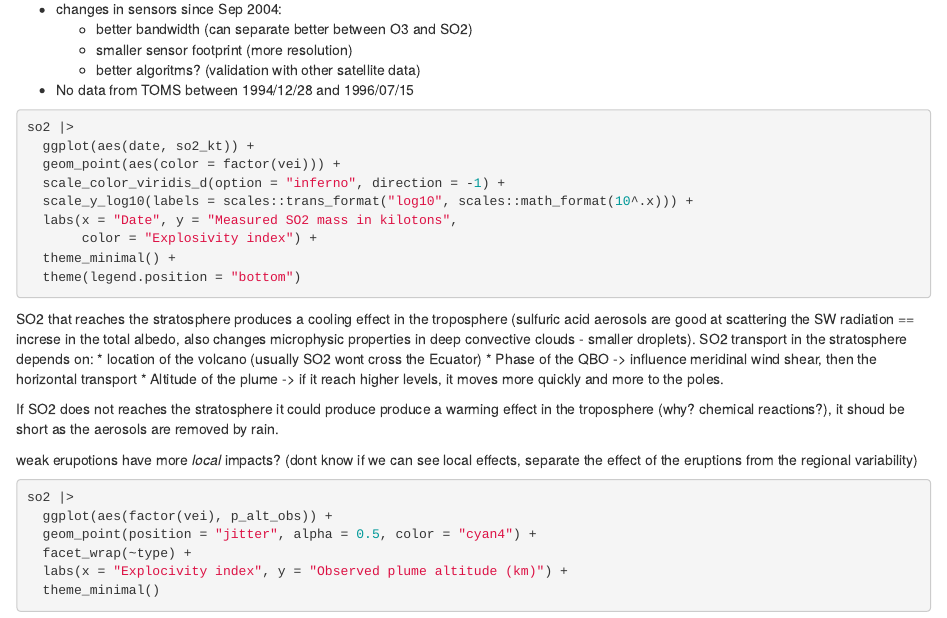
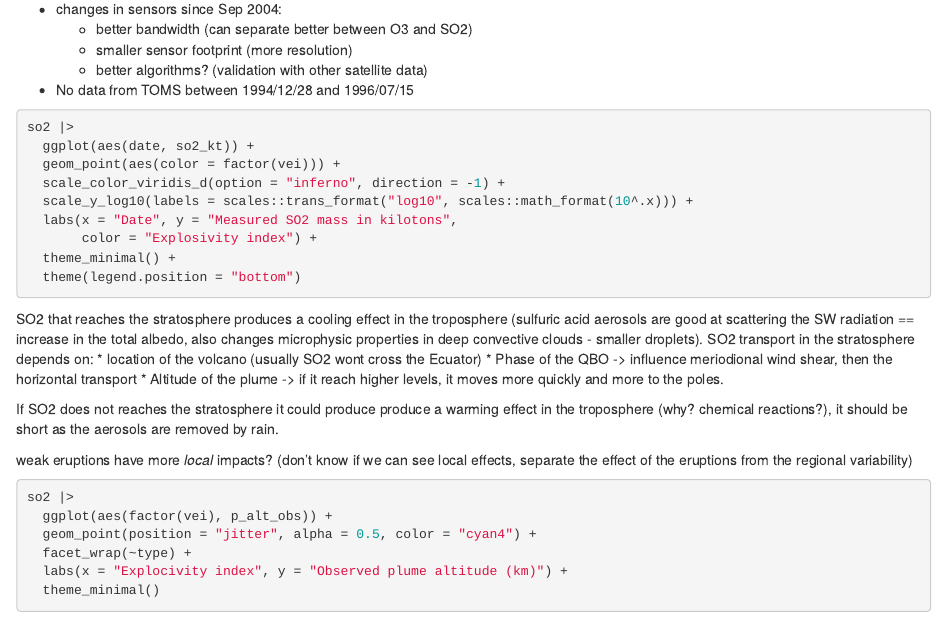
Before and after one commit to paocorrales/ve-project, an R Markdown document (data_exploration.Rmd): the page in a window 1100 px wide, from 750 px down. Rendered offline with R 4.5, knitr and Pandoc, with nearby package versions; the code chunks are not run, so their results and figures are left out.

Commit message:
fix typos

````diff
--- a/data_exploration.Rmd
+++ b/data_exploration.Rmd
@@ -46,7 +46,7 @@ Time series is not homogeneous because:
 * changes in sensors since Sep 2004:
   * better bandwidth (can separate better between O3 and SO2)
   * smaller sensor footprint (more resolution)
-  * better algoritms? (validation with other satellite data)
+  * better algorithms? (validation with other satellite data)
 * No data from TOMS between 1994/12/28 and 1996/07/15
 
 
@@ -62,16 +62,16 @@ so2 |>
   theme(legend.position = "bottom")
 ```
 
-SO2 that reaches the stratosphere produces a cooling effect in the troposphere (sulfuric acid aerosols are good at scattering the SW radiation == increse in the total albedo, also changes microphysic properties in deep convective clouds - smaller droplets). SO2 transport in the stratosphere depends on:
+SO2 that reaches the stratosphere produces a cooling effect in the troposphere (sulfuric acid aerosols are good at scattering the SW radiation == increase in the total albedo, also changes microphysic properties in deep convective clouds - smaller droplets). SO2 transport in the stratosphere depends on:
 * location of the volcano (usually SO2 wont cross the Ecuator)
-* Phase of the QBO -> influence meridinal wind shear, then the horizontal transport
+* Phase of the QBO -> influence meriodional wind shear, then the horizontal transport
 * Altitude of the plume -> if it reach higher levels, it moves more quickly and more to the poles.
 
 
-If SO2 does not reaches the stratosphere it could produce produce a warming effect in the troposphere (why? chemical reactions?), it shoud be short as the aerosols are removed by rain.
+If SO2 does not reaches the stratosphere it could produce produce a warming effect in the troposphere (why? chemical reactions?), it should be short as the aerosols are removed by rain.
 
 
-weak erupotions have more *local* impacts? (dont know if we can see local effects, separate the effect of the eruptions from the regional variability)
+weak eruptions have more *local* impacts? (don't know if we can see local effects, separate the effect of the eruptions from the regional variability)
 
 ```{r}
 so2 |>
````
